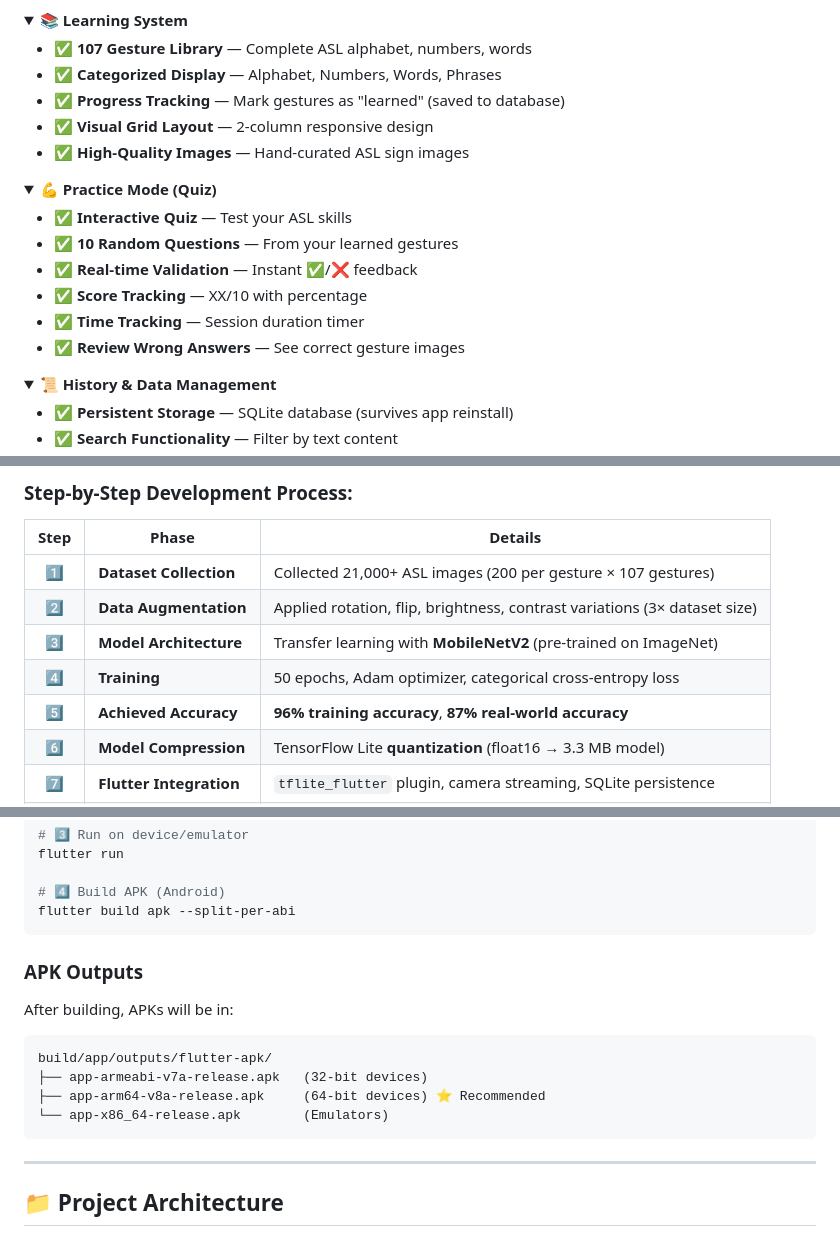
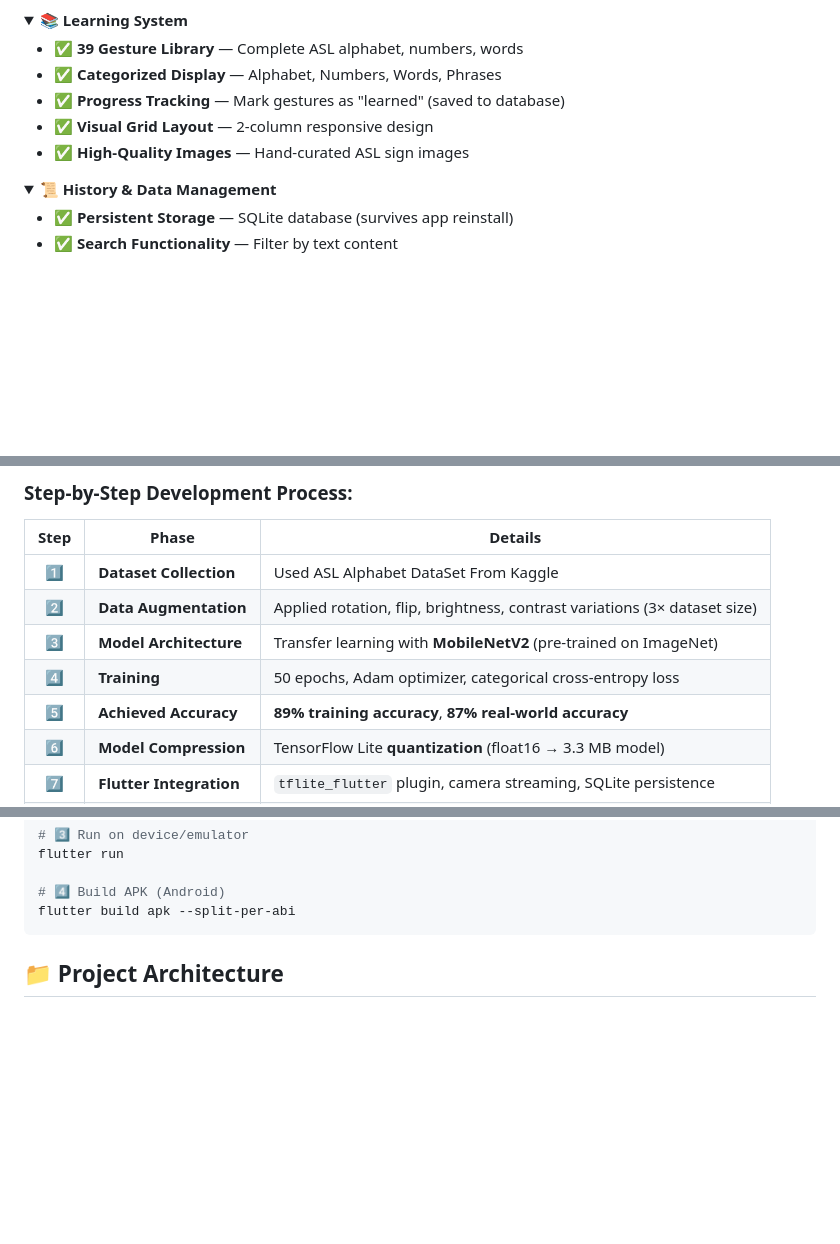
Before and after one commit to muhammadwasif12/SilentVoiceAI-App-Sign-Langauage-Translator-For-Deaf-Mute, a Markdown page: README.md, 3 parts joined by grey strips. GitHub-like rendering; folded sections open; blank space fills up the shorter version.

````diff
--- a/README.md
+++ b/README.md
@@ -184,23 +184,11 @@ https://github.com/user-attachments/assets/YOUR-VIDEO-LINK-HERE
 <details>
 <summary><b>📚 Learning System</b></summary>
 
-- ✅ **107 Gesture Library** — Complete ASL alphabet, numbers, words
+- ✅ **39 Gesture Library** — Complete ASL alphabet, numbers, words
 - ✅ **Categorized Display** — Alphabet, Numbers, Words, Phrases
 - ✅ **Progress Tracking** — Mark gestures as "learned" (saved to database)
 - ✅ **Visual Grid Layout** — 2-column responsive design
 - ✅ **High-Quality Images** — Hand-curated ASL sign images
-
-</details>
-
-<details>
-<summary><b>💪 Practice Mode (Quiz)</b></summary>
-
-- ✅ **Interactive Quiz** — Test your ASL skills
-- ✅ **10 Random Questions** — From your learned gestures
-- ✅ **Real-time Validation** — Instant ✅/❌ feedback
-- ✅ **Score Tracking** — XX/10 with percentage
-- ✅ **Time Tracking** — Session duration timer
-- ✅ **Review Wrong Answers** — See correct gesture images
 
 </details>
 
@@ -267,11 +255,11 @@ graph LR
 
 | Step | Phase | Details |
 |:---:|-------|---------|
-| 1️⃣ | **Dataset Collection** | Collected 21,000+ ASL images (200 per gesture × 107 gestures) |
+| 1️⃣ | **Dataset Collection** | Used ASL Alphabet DataSet From Kaggle |
 | 2️⃣ | **Data Augmentation** | Applied rotation, flip, brightness, contrast variations (3× dataset size) |
 | 3️⃣ | **Model Architecture** | Transfer learning with **MobileNetV2** (pre-trained on ImageNet) |
 | 4️⃣ | **Training** | 50 epochs, Adam optimizer, categorical cross-entropy loss |
-| 5️⃣ | **Achieved Accuracy** | **96% training accuracy**, **87% real-world accuracy** |
+| 5️⃣ | **Achieved Accuracy** | **89% training accuracy**, **87% real-world accuracy** |
 | 6️⃣ | **Model Compression** | TensorFlow Lite **quantization** (float16 → 3.3 MB model) |
 | 7️⃣ | **Flutter Integration** | `tflite_flutter` plugin, camera streaming, SQLite persistence |
 | 8️⃣ | **Optimization** | Reduced inference time to <100ms, 60 FPS UI |
@@ -377,18 +365,6 @@ flutter run
 # 4️⃣ Build APK (Android)
 flutter build apk --split-per-abi
 ```
-
-### **APK Outputs**
-
-After building, APKs will be in:
-```
-build/app/outputs/flutter-apk/
-├── app-armeabi-v7a-release.apk   (32-bit devices)
-├── app-arm64-v8a-release.apk     (64-bit devices) ⭐ Recommended
-└── app-x86_64-release.apk        (Emulators)
-```
-
----
 
 ## 📁 **Project Architecture**
 
````
Also changed, not shown: other parts of README.md (+1 -1 lines).
